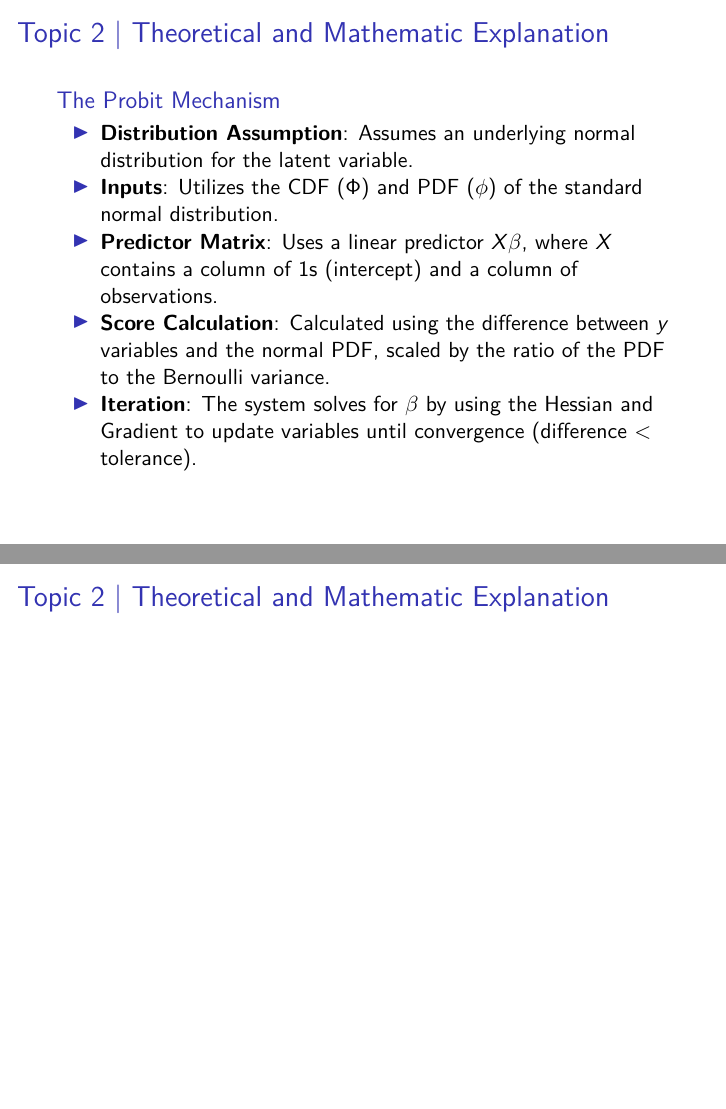
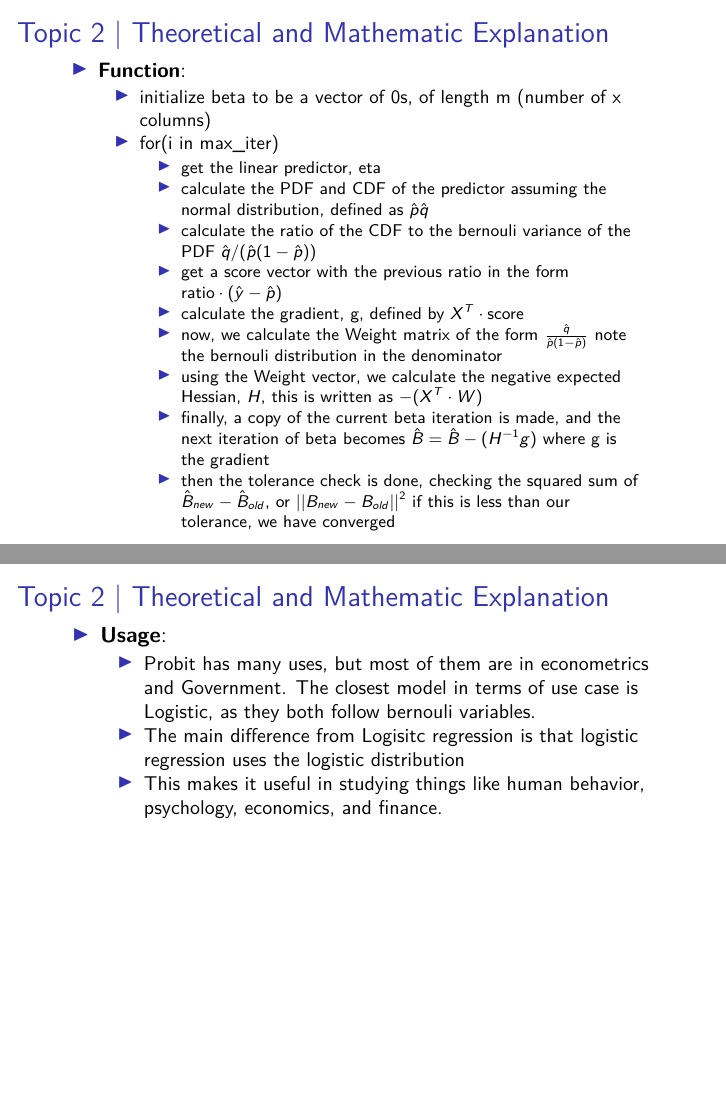
Before and after one commit to RohanRavulapalli/CMDA-4654-Group-Project-2, an R Markdown document (Workbook and Code/Project_2_Group_7.Rmd): pages 6 and 7 of 46 before the commit and pages 7 and 8 of 47 after it, joined at a grey line. The pictures show the output file Workbook and Code/Project_2_Group_7.pdf that the author committed with the source.

Commit message:
fixed missing work

````diff
--- a/Workbook and Code/Project_2_Group_7.Rmd
+++ b/Workbook and Code/Project_2_Group_7.Rmd
@@ -39,12 +39,6 @@ A matrix of 2nd order partial derivatives.  For this case, however, we take the
 
 ## Link Function
 
-# Topic 2 | Theoretical and Mathematic Explanation
 
-## The Probit Mechanism
+# Topic 2 | Theoretical and Mathematic Explanation {.shrink}
 
-- **Distribution Assumption**: Assumes an underlying normal distribution for the latent variable.
-- **Inputs**: Utilizes the CDF ($\Phi$) and PDF ($\phi$) of the standard normal distribution.
-- **Predictor Matrix**: Uses a linear predictor $X\beta$, where $X$ contains a column of 1s (intercept) and a column of observations.
-- **Score Calculation**: Calculated using the difference between $y$ variables and the normal PDF, scaled by the ratio of the PDF to the Bernoulli variance.
-- **Iteration**: The system solves for $\beta$ by using the Hessian and Gradient to update variables until convergence (difference < tolerance).
@@ -51,11 +58,25 @@ A matrix of 2nd order partial derivatives.  For this case, however, we take the
+- **Function**:
+  - initialize beta to be a vector of 0s, of length m (number of x columns)
+  - for(i in max_iter)
+    - get the linear predictor, eta
+    - calculate the PDF and CDF of the predictor assuming the normal distribution, defined as $\hat p$$\hat q$
+    - calculate the ratio of the CDF to the bernouli variance of the PDF $\hat{q} / (\hat{p}(1 -\hat{p}))$
+    - get a score vector with the previous ratio in the form $\text{ratio} \cdot (\hat{y} - \hat{p})$
+    - calculate the gradient, g, defined by $X^T \cdot \text{score}$
+    - now, we calculate the Weight matrix of the form $\frac{\hat{q}}{\hat p (1 - \hat p)}$ note the bernouli distribution in the denominator
+    - using the Weight vector, we calculate the negative expected Hessian, $H$, this is written as $-(X^T \cdot W)$
+    - finally, a copy of the current beta iteration is made, and the next iteration of beta becomes $\hat B = \hat B - (H^{-1}g)$ where g is the gradient
+    - then the tolerance check is done, checking the squared sum of $\hat B_{new} - \hat B_{old}$, or $||B_{new} - B_{old}||^2$ if this is less than our tolerance, we have converged
+
+# Topic 2 | Theoretical and Mathematic Explanation {.shrink}
+- **Usage**:
+    - Probit has many uses, but most of them are in econometrics and Government.  The closest model in terms of use case is Logistic, as they both follow bernouli variables.
+    - The main difference from Logisitc regression is that logistic regression uses the logistic distribution
+    - This makes it useful in studying things like human behavior, psychology, economics, and finance.
 
 
 
-# Topic 2 | Theoretical and Mathematic Explanation
-
-
-
-# Topic 4 | Implementation {.shrink}
+# Topic 3 | Implementation {.shrink}
 
 ```{r echo=TRUE}
 myprobit = function(X, y, max_iter, tolerance, verbose=FALSE){
````
Also changed, not shown: Workbook and Code/Project_2_Group_7.pdf, Workbook and Code/Project_2_Group_7.Rmd (15 more changed lines).
